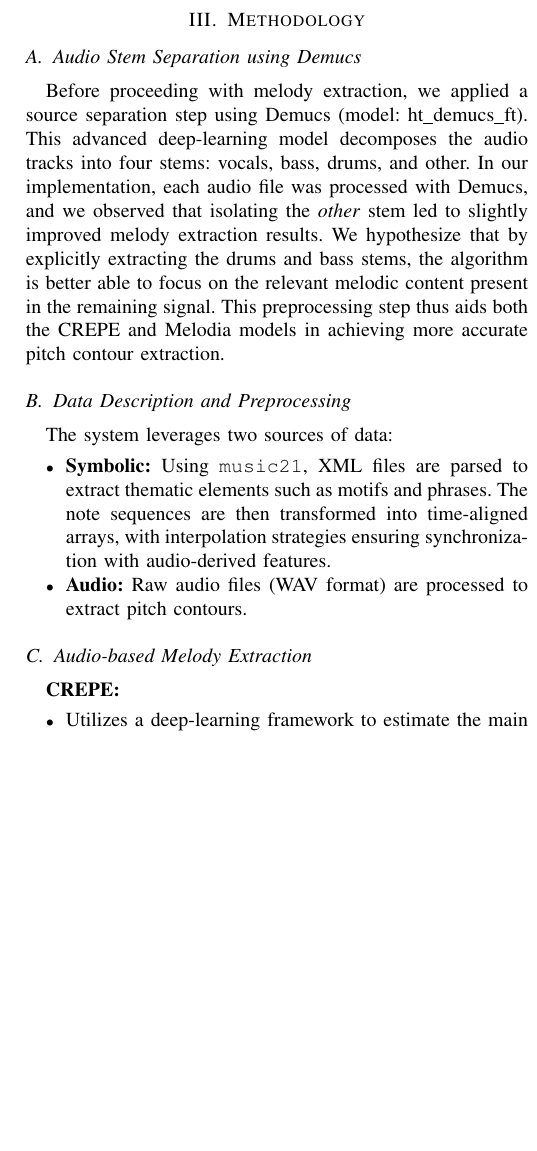
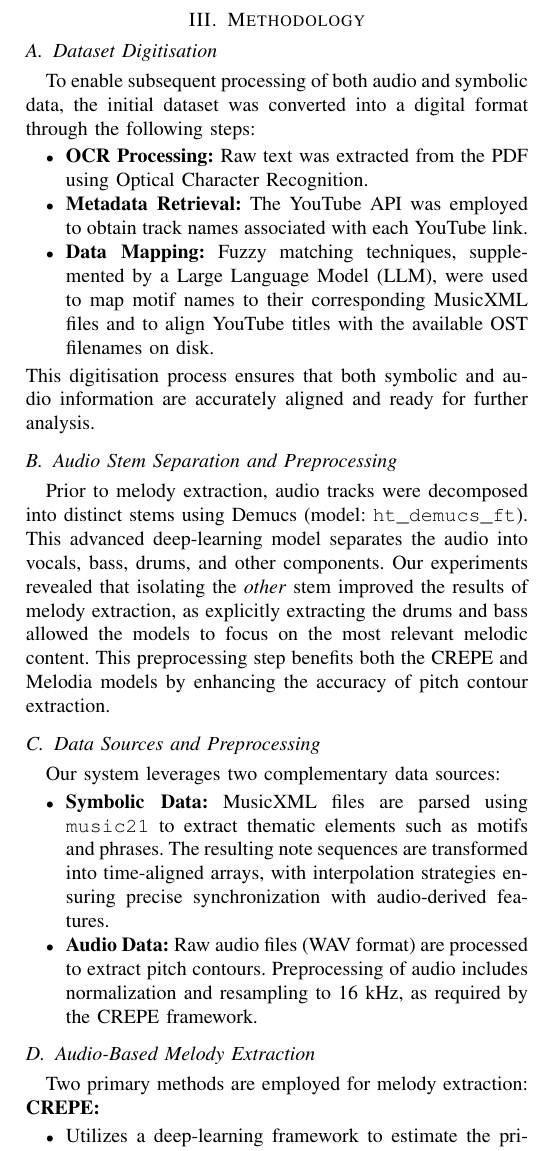
Before and after one commit to SidSaxena01/Motif-Discovery, a LaTeX paper (report.tex): part of one column of page 2 of 4, cut so that both start at the same text, the shorter picture padded with empty space. Compiled offline with pdfLaTeX.

Commit message:
add dataset digitisation steps in methodology

```diff
--- a/report.tex
+++ b/report.tex
@@ -69,20 +69,31 @@ The Star Wars thematic corpus includes multiple themes available in symbolic for
 
 \section{Methodology}
 
-\subsection{Audio Stem Separation using Demucs}
-Before proceeding with melody extraction, we applied a source separation step using Demucs (model: ht\_demucs\_ft). This advanced deep-learning model decomposes the audio tracks into four stems: vocals, bass, drums, and other. In our implementation, each audio file was processed with Demucs, and we observed that isolating the \textit{other} stem led to slightly improved melody extraction results. We hypothesize that by explicitly extracting the drums and bass stems, the algorithm is better able to focus on the relevant melodic content present in the remaining signal. This preprocessing step thus aids both the CREPE and Melodia models in achieving more accurate pitch contour extraction.
+\subsection{Dataset Digitisation}
+To enable subsequent processing of both audio and symbolic data, the initial dataset was converted into a digital format through the following steps:
+\begin{itemize}
+    \item \textbf{OCR Processing:} Raw text was extracted from the PDF using Optical Character Recognition.
+    \item \textbf{Metadata Retrieval:} The YouTube API was employed to obtain track names associated with each YouTube link.
+    \item \textbf{Data Mapping:} Fuzzy matching techniques, supplemented by a Large Language Model (LLM), were used to map motif names to their corresponding MusicXML files and to align YouTube titles with the available OST filenames on disk.
+\end{itemize}
+This digitisation process ensures that both symbolic and audio information are accurately aligned and ready for further analysis.
 
-\subsection{Data Description and Preprocessing}
-The system leverages two sources of data:
+\subsection{Audio Stem Separation and Preprocessing}
+Prior to melody extraction, audio tracks were decomposed into distinct stems using Demucs (model: \texttt{ht\_demucs\_ft}). This advanced deep-learning model separates the audio into vocals, bass, drums, and other components. Our experiments revealed that isolating the \textit{other} stem improved the results of melody extraction, as explicitly extracting the drums and bass allowed the models to focus on the most relevant melodic content. This preprocessing step benefits both the CREPE and Melodia models by enhancing the accuracy of pitch contour extraction.
+
+\subsection{Data Sources and Preprocessing}
+Our system leverages two complementary data sources:
 \begin{itemize}
-    \item \textbf{Symbolic:} Using \texttt{music21}, XML files are parsed to extract thematic elements such as motifs and phrases. The note sequences are then transformed into time-aligned arrays, with interpolation strategies ensuring synchronization with audio-derived features.
-    \item \textbf{Audio:} Raw audio files (WAV format) are processed to extract pitch contours.
+    \item \textbf{Symbolic Data:} MusicXML files are parsed using \texttt{music21} to extract thematic elements such as motifs and phrases. The resulting note sequences are transformed into time-aligned arrays, with interpolation strategies ensuring precise synchronization with audio-derived features.
+    \item \textbf{Audio Data:} Raw audio files (WAV format) are processed to extract pitch contours. Preprocessing of audio includes normalization and resampling to 16~kHz, as required by the CREPE framework.
 \end{itemize}
 
-\subsection{Audio-based Melody Extraction}
-\textbf{CREPE:}
+\subsection{Audio-Based Melody Extraction}
+Two primary methods are employed for melody extraction:
+
+\noindent\textbf{CREPE:}
 \begin{itemize}
-    \item Utilizes a deep-learning framework to estimate the main pitch component from complex audio environments.
-    \item Preprocessing includes audio normalization and resampling to 16 kHz.
+    \item Utilizes a deep-learning framework to estimate the primary pitch component from complex audio environments.
+    \item Preprocessing involves normalizing the audio and resampling to 16~kHz.
 \end{itemize}
 
@@ -94,2 +104,4 @@ The system leverages two sources of data:
 \end{itemize}
 
+\subsection{Motif Detection and Cross-Track Comparison}
+\textbf{Motif Detection Techniques:}
@@ -98,3 +108,2 @@ The system leverages two sources of data:
 \begin{itemize}
-    \item Computes the matrix profile on the extracted pitch contours to rapidly identify candidate motifs.
-    \item Hyper-parameters such as window length and exclusion zones were tuned experimentally.
+    \item \textbf{Stumpy (Matrix Profile):} The matrix profile is computed on the extracted pitch contours to rapidly identify candidate motifs. Hyper-parameters such as window length and exclusion zones were tuned experimentally.
@@ -109,6 +113,5 @@ The system leverages two sources of data:
-\subsection{Cross-Track Motif Comparison}
-To explore motif recurrence across different audio tracks, we compare pitch contour segments using DTW and pairwise similarity measures (e.g., via \texttt{stumpy.mass}). This preliminary analysis aims to uncover recurrent motifs that appear across multiple tracks.
-
+\noindent\textbf{Cross-Track Motif Comparison:}
+To explore motif recurrence across various audio tracks, pitch contour segments are compared using DTW and pairwise similarity measures (e.g., via \texttt{stumpy.mass}). This analysis aims to uncover recurrent motifs that appear consistently across multiple tracks, offering insights into thematic connections within the dataset.
 \section{Experimental Setup}
 
 \subsection{Pipeline Design}
```
Also changed, not shown: report.pdf, report.tex (16 more changed lines).
